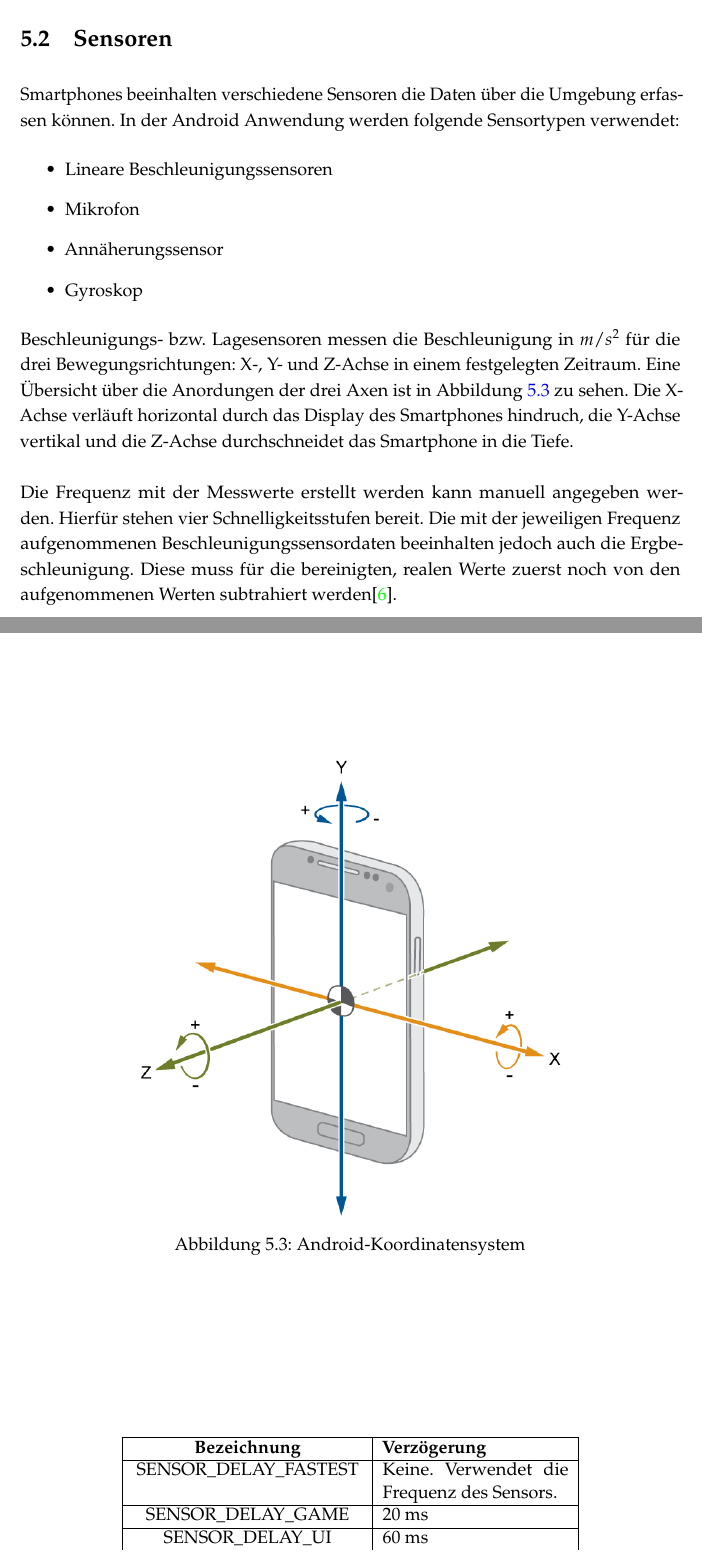
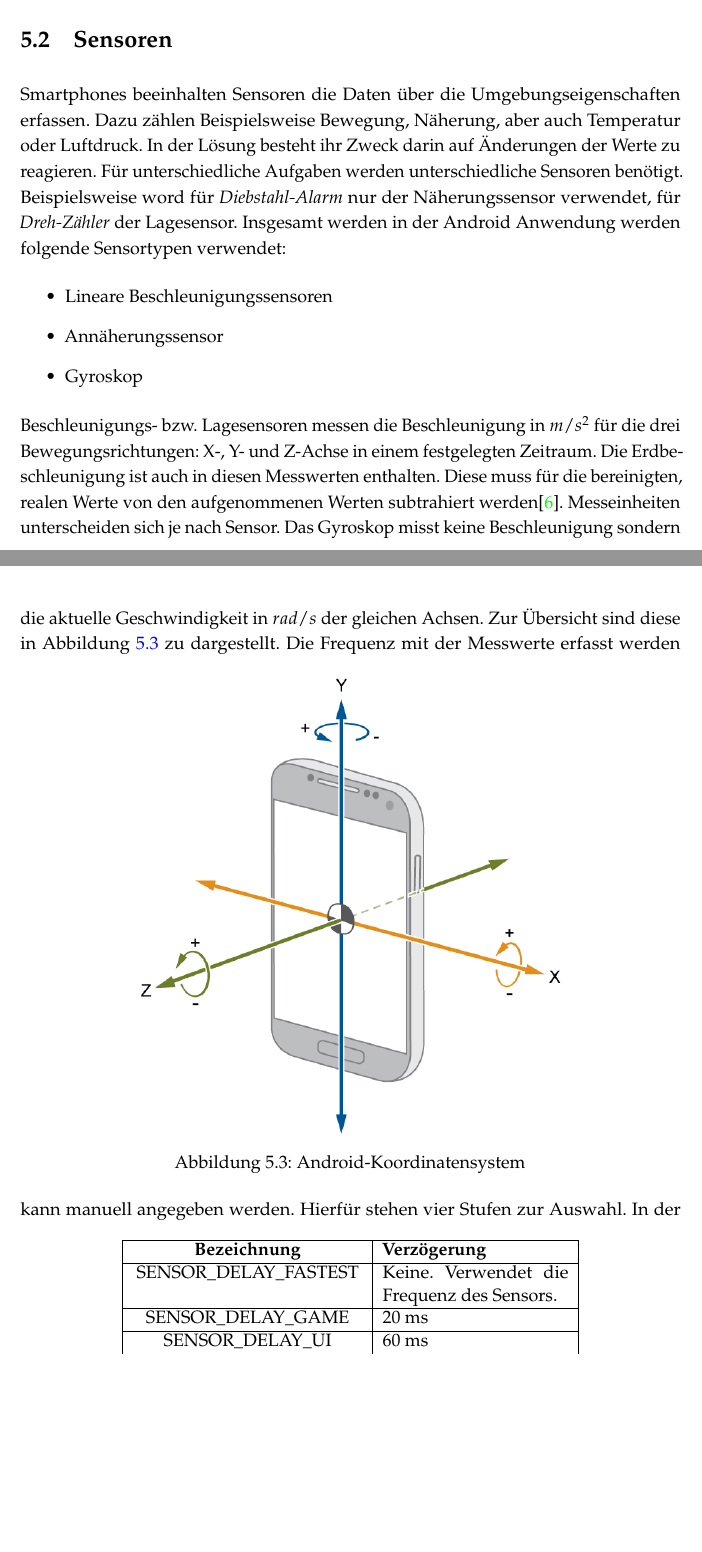
Before and after one commit to mcerwenetz/BA, a LaTeX thesis (LaTeXThesis/thesis.tex): two parts of pages 22 and 23 of 38 before the commit and two parts of pages 22 and 23 of 37 after it, joined at a grey line, cut so that both start at the same text, the shorter picture padded with empty space. Compiled offline with pdfLaTeX.

Commit message:
sensor chapter and structure

```diff
--- a/LaTeXThesis/thesis.tex
+++ b/LaTeXThesis/thesis.tex
@@ -405,27 +428,31 @@ Verluste von update\_requests sind unproblematisch, da es je nach Taktung sehr s
 Eine exakte Zustellung ist hier nicht notwendig und verlangsamt eher den Übertragungsprozess.
 
 \section{Sensoren}
-Smartphones beeinhalten verschiedene Sensoren die Daten über die Umgebung erfassen können.
-In der Android Anwendung werden folgende Sensortypen verwendet:
+Smartphones beeinhalten Sensoren die Daten über die Umgebungseigenschaften erfassen.
+Dazu zählen Beispielsweise Bewegung, Näherung, aber auch Temperatur oder Luftdruck.
+In der Lösung besteht ihr Zweck darin auf Änderungen der Werte zu reagieren.
+Für unterschiedliche Aufgaben werden unterschiedliche Sensoren benötigt.
+Beispielsweise word für \textit{Diebstahl-Alarm} nur der Näherungssensor verwendet, für \textit{Dreh-Zähler} der Lagesensor.
+Insgesamt werden in der Android Anwendung werden folgende Sensortypen verwendet:
 \begin{itemize}
   \item Lineare Beschleunigungssensoren
-  \item Mikrofon
   \item Annäherungssensor
   \item Gyroskop
 \end{itemize}
-
 Beschleunigungs- bzw. Lagesensoren messen die Beschleunigung in $m/s^2$ für die drei Bewegungsrichtungen: X-, Y- und Z-Achse in einem festgelegten Zeitraum.
-Eine Übersicht über die Anordungen der drei Axen ist in Abbildung \ref{fig:and_axes} zu sehen.
+Die Erdbeschleunigung ist auch in diesen Messwerten enthalten.
+Diese muss für die bereinigten, realen Werte von den aufgenommenen Werten subtrahiert werden\cite{accel_g}.
+Messeinheiten unterscheiden sich je nach Sensor.
+Das Gyroskop misst keine Beschleunigung sondern die aktuelle Geschwindigkeit in $rad/s$ der gleichen Achsen.
+Zur Übersicht sind diese in Abbildung \ref{fig:and_axes} zu dargestellt.
 \begin{figure}[htbp]
   \centering
   \includegraphics[width=.7\textwidth]{images/android_axes.png}
   \caption{Android-Koordinatensystem}
   \label{fig:and_axes}
 \end{figure}
-Die X-Achse verläuft horizontal durch das Display des Smartphones hindruch, die Y-Achse vertikal und die Z-Achse durchschneidet das Smartphone in die Tiefe.
-\\\\
-Die Frequenz mit der Messwerte erstellt werden kann manuell angegeben werden.
-Hierfür stehen vier Schnelligkeitsstufen bereit.
+Die Frequenz mit der Messwerte erfasst werden kann manuell angegeben werden.
+Hierfür stehen vier Stufen zur Auswahl.
 \begin{table}[htbp]
   \centering
   \begin{tabular}{|c|p{4cm}|}
@@ -444,6 +471,3 @@ Hierfür stehen vier Schnelligkeitsstufen bereit.
   \caption{Sensor-Taktgeschwindigkeiten\cite{sensor-takt}}
   \label{tab:sensor_speeds}
 \end{table}
-Die mit der jeweiligen Frequenz aufgenommenen Beschleunigungssensordaten beeinhalten jedoch auch die Ergbeschleunigung.
-Diese muss für die bereinigten, realen Werte zuerst noch von den aufgenommenen Werten subtrahiert werden\cite{accel_g}.
-\section{Angaben für die Nachrichtenformate}
@@ -468,2 +474 @@ Die Sensortyp Kürzel sind in Tabelle \ref{tab:sensor_types} zu finden.
-  \label{tab:sensor_types}
-\end{table}
+In der Android-APP erfolgen alle Messungen mit SENSOR\_DELAY\_NORMAL.
```
Also changed, not shown: LaTeXThesis/thesis.pdf, LaTeXThesis/thesis.tex (72 more changed lines).
